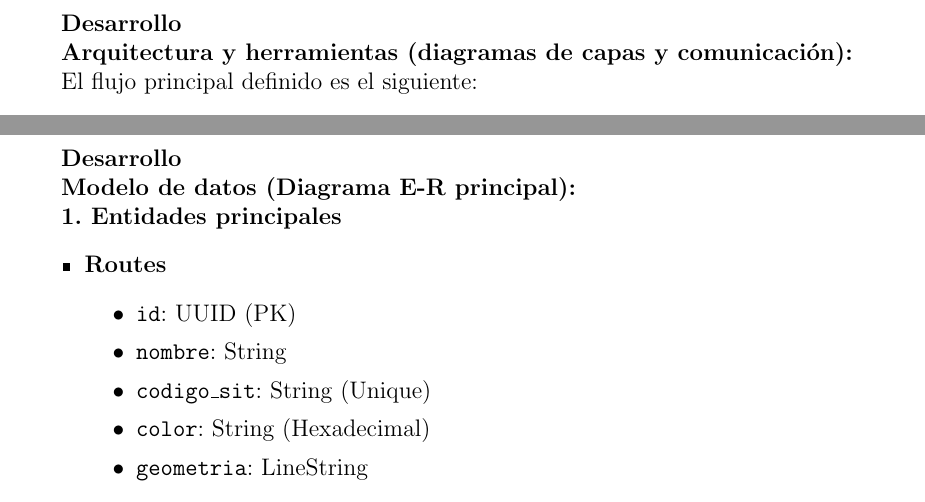
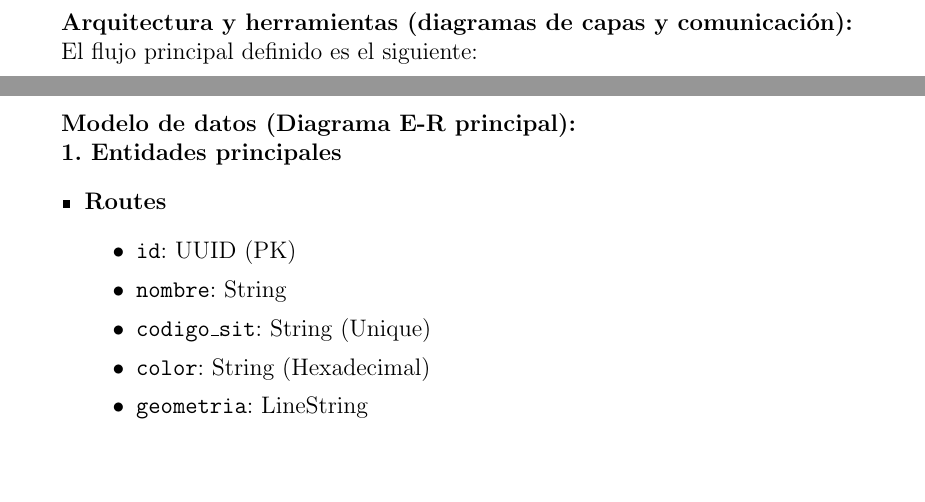
Before and after one commit to rogerinfas/project-reports, a LaTeX thesis (TESIS_ROGER_INFA_SANCHEZ/main.tex, which reads TESIS_ROGER_INFA_SANCHEZ/chapters/03-metodo-desarrollo.tex): two parts of pages 33 and 43 of 50, joined at a grey line, cut at the place of the change, the shorter picture padded with empty space. Compiled offline with pdfLaTeX.

Commit message:
docs(tesis): eliminar referencias redundantes a "Desarrollo" en las secciones de Sprints
Se eliminan las menciones a "Desarrollo" en las secciones de Sprints 1, 2 y 3 para mejorar la claridad y concisión del texto. Este ajuste optimiza la presentación del contenido en el capítulo de metodología, alineándose con el enfoque ágil del proyecto.

```diff
--- a/TESIS_ROGER_INFA_SANCHEZ/chapters/03-metodo-desarrollo.tex
+++ b/TESIS_ROGER_INFA_SANCHEZ/chapters/03-metodo-desarrollo.tex
@@ -123,7 +122,6 @@ El modelo de datos representa la estructura conceptual del sistema para el monit
 
 \clearpage
 \subsubsection{Sprint 2}
-\textbf{Desarrollo}
 
 \textbf{Arquitectura y herramientas (diagramas de capas y comunicación):}
 
@@ -590,7 +588,6 @@ El diagrama de secuencia describe la interacción entre usuario, interfaz web, A
 
 \clearpage
 \subsubsection{Sprint 3}
-\textbf{Desarrollo}
 
 \textbf{Modelo de datos (Diagrama E-R principal):}
 
```
Also changed, not shown: TESIS_ROGER_INFA_SANCHEZ/chapters/03-metodo-desarrollo.tex (1 more changed lines).
